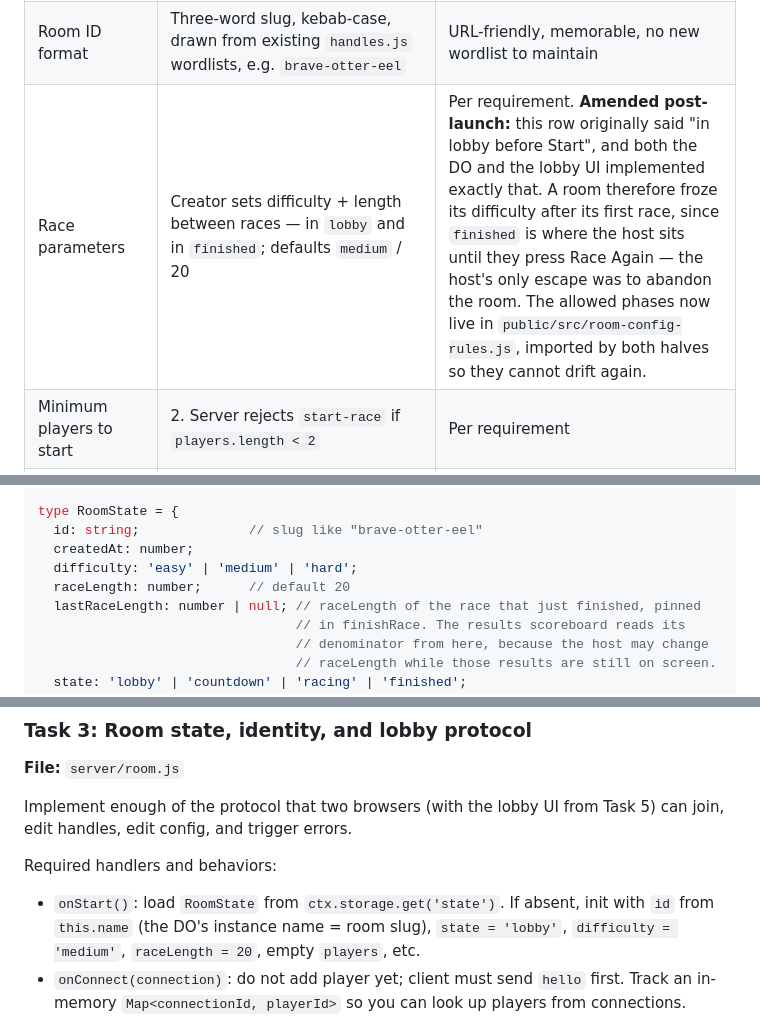
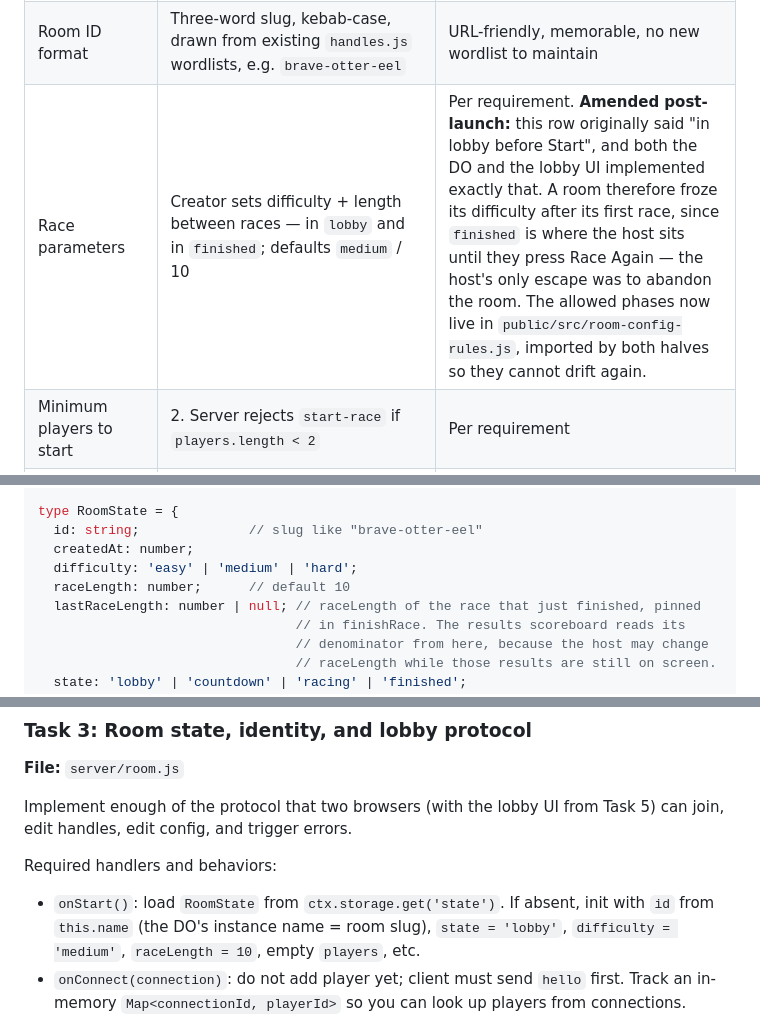
Before and after one commit to xu-albert/arithmetic-racer, a Markdown page: docs/phase-6-private-rooms-plan.md, 3 parts joined by grey strips. Drawn GitHub-style.

Commit message:
no-mistakes(document): correct stale default race length to 10 in plan

```diff
--- a/docs/phase-6-private-rooms-plan.md
+++ b/docs/phase-6-private-rooms-plan.md
@@ -39,7 +39,7 @@ These were debated; do NOT relitigate. Code against these.
 |---|---|---|
 | Identity model | Random handle (`BraveOtter` style, from existing `handles.js`) assigned server-side on first connect; editable inline in lobby; persistent via `localStorage.racerId` (UUID v4) so reloads keep the same identity | Zero-friction join, optional personalization, reuse existing module |
 | Room ID format | Three-word slug, kebab-case, drawn from existing `handles.js` wordlists, e.g. `brave-otter-eel` | URL-friendly, memorable, no new wordlist to maintain |
-| Race parameters | Creator sets difficulty + length between races — in `lobby` and in `finished`; defaults `medium` / 20 | Per requirement. **Amended post-launch:** this row originally said "in lobby before Start", and both the DO and the lobby UI implemented exactly that. A room therefore froze its difficulty after its first race, since `finished` is where the host sits until they press Race Again — the host's only escape was to abandon the room. The allowed phases now live in `public/src/room-config-rules.js`, imported by both halves so they cannot drift again. |
+| Race parameters | Creator sets difficulty + length between races — in `lobby` and in `finished`; defaults `medium` / 10 | Per requirement. **Amended post-launch:** this row originally said "in lobby before Start", and both the DO and the lobby UI implemented exactly that. A room therefore froze its difficulty after its first race, since `finished` is where the host sits until they press Race Again — the host's only escape was to abandon the room. The allowed phases now live in `public/src/room-config-rules.js`, imported by both halves so they cannot drift again. |
 | Minimum players to start | 2. Server rejects `start-race` if `players.length < 2` | Per requirement |
 | Bot fallback | None in private rooms. Bots stay in Quickplay only. If creator clicks Start with only themselves, the server rejects. (Solo flow remains Quickplay.) | Private rooms are humans-only |
 | Reconnection | If a WebSocket connects with a `playerId` already in the room, replace the prior connection (refresh allowed). After 30s without reconnection, the player is removed | Graceful refresh handling |
@@ -100,7 +100,7 @@ type RoomState = {
   id: string;              // slug like "brave-otter-eel"
   createdAt: number;
   difficulty: 'easy' | 'medium' | 'hard';
-  raceLength: number;      // default 20
+  raceLength: number;      // default 10
   lastRaceLength: number | null; // raceLength of the race that just finished, pinned
                                  // in finishRace. The results scoreboard reads its
                                  // denominator from here, because the host may change
@@ -321,7 +321,7 @@ Implement enough of the protocol that two browsers (with the lobby UI from Task
 
 Required handlers and behaviors:
 
-- `onStart()`: load `RoomState` from `ctx.storage.get('state')`. If absent, init with `id` from `this.name` (the DO's instance name = room slug), `state = 'lobby'`, `difficulty = 'medium'`, `raceLength = 20`, empty `players`, etc.
+- `onStart()`: load `RoomState` from `ctx.storage.get('state')`. If absent, init with `id` from `this.name` (the DO's instance name = room slug), `state = 'lobby'`, `difficulty = 'medium'`, `raceLength = 10`, empty `players`, etc.
 - `onConnect(connection)`: do not add player yet; client must send `hello` first. Track an in-memory `Map<connectionId, playerId>` so you can look up players from connections.
 - `onMessage(connection, raw)`: parse JSON; ignore non-objects; dispatch on `type`:
   - `hello`: validate `playerId` matches UUID v4 regex. If a player with this `id` already exists, treat as reconnect: update the connection mapping, do NOT touch their score/finishMs. Otherwise add a new `Player` to `players[]`. If `players.length === 1` after add, set `isCreator = true`. If client sent `handle === null`, generate one with `generateHandle(Math.random, new Set(players.map(p=>p.handle)))`. Send `hello-ack` to this connection. Broadcast `player-joined` + `state`.
```
Also changed, not shown: other parts of docs/phase-6-private-rooms-plan.md (+1 -1 lines).
